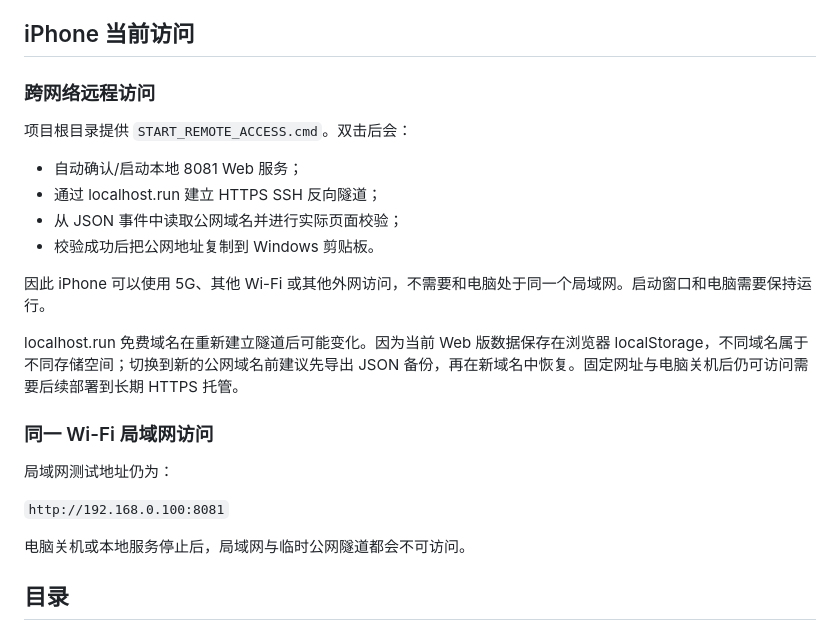
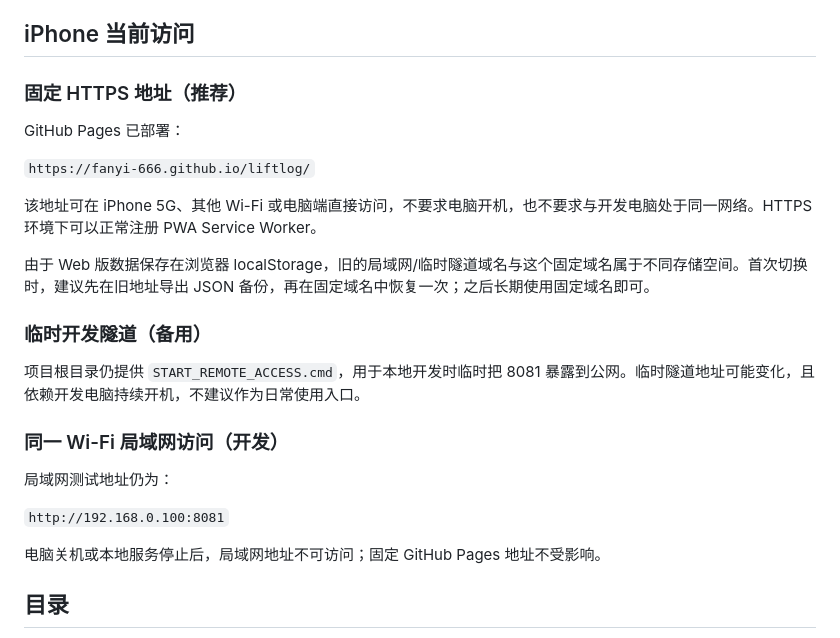
Before and after one commit to FanYi-666/liftlog, a Markdown page: README.md, the part around the change. GitHub-like rendering.

Commit message:
Document permanent GitHub Pages access

```diff
--- a/README.md
+++ b/README.md
@@ -64,23 +64,24 @@ LiftLog 是一个手机优先的训练 + 饮食记录应用原型。目标是保
 
 ## iPhone 当前访问
 
-### 跨网络远程访问
-项目根目录提供 `START_REMOTE_ACCESS.cmd`。双击后会：
-- 自动确认/启动本地 8081 Web 服务；
-- 通过 localhost.run 建立 HTTPS SSH 反向隧道；
-- 从 JSON 事件中读取公网域名并进行实际页面校验；
-- 校验成功后把公网地址复制到 Windows 剪贴板。
+### 固定 HTTPS 地址（推荐）
+GitHub Pages 已部署：
 
-因此 iPhone 可以使用 5G、其他 Wi-Fi 或其他外网访问，不需要和电脑处于同一个局域网。启动窗口和电脑需要保持运行。
+`https://fanyi-666.github.io/liftlog/`
 
-localhost.run 免费域名在重新建立隧道后可能变化。因为当前 Web 版数据保存在浏览器 localStorage，不同域名属于不同存储空间；切换到新的公网域名前建议先导出 JSON 备份，再在新域名中恢复。固定网址与电脑关机后仍可访问需要后续部署到长期 HTTPS 托管。
+该地址可在 iPhone 5G、其他 Wi-Fi 或电脑端直接访问，不要求电脑开机，也不要求与开发电脑处于同一网络。HTTPS 环境下可以正常注册 PWA Service Worker。
 
-### 同一 Wi-Fi 局域网访问
+由于 Web 版数据保存在浏览器 localStorage，旧的局域网/临时隧道域名与这个固定域名属于不同存储空间。首次切换时，建议先在旧地址导出 JSON 备份，再在固定域名中恢复一次；之后长期使用固定域名即可。
+
+### 临时开发隧道（备用）
+项目根目录仍提供 `START_REMOTE_ACCESS.cmd`，用于本地开发时临时把 8081 暴露到公网。临时隧道地址可能变化，且依赖开发电脑持续开机，不建议作为日常使用入口。
+
+### 同一 Wi-Fi 局域网访问（开发）
 局域网测试地址仍为：
 
 `http://192.168.0.100:8081`
 
-电脑关机或本地服务停止后，局域网与临时公网隧道都会不可访问。
+电脑关机或本地服务停止后，局域网地址不可访问；固定 GitHub Pages 地址不受影响。
 
 ## 目录
 
```
